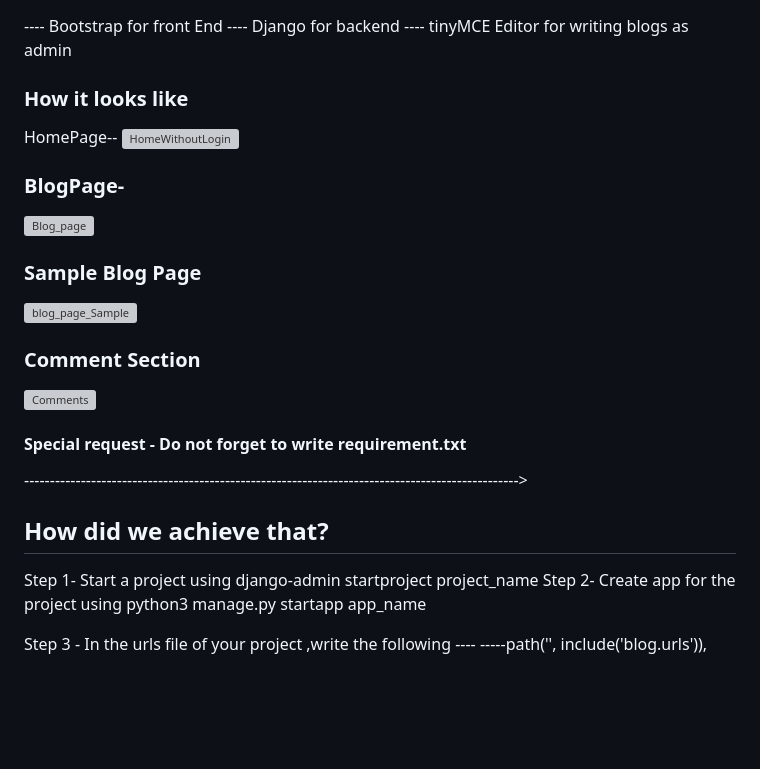
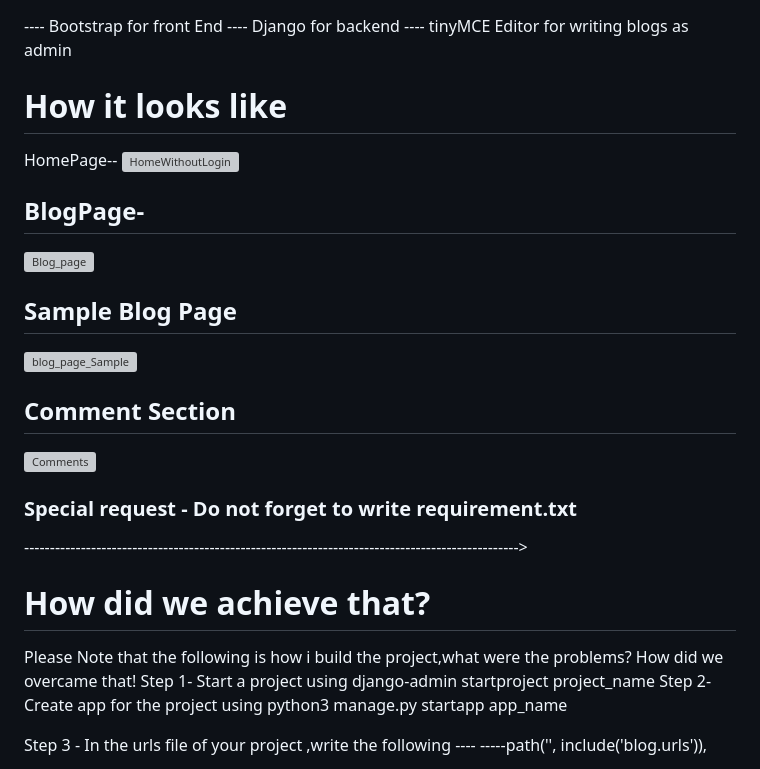
Before and after one commit to ananty1/mCoder_blog, a Markdown page: Readme.md, the part around one of its changes. GitHub-like rendering; blank space fills up the shorter version; grey boxes are pictures that could not be loaded.

Commit message:
Update Readme.md 3

```diff
--- a/Readme.md
+++ b/Readme.md
@@ -20,22 +20,23 @@ This is a Django Blog template, integrated with tinyMCE Editor,using Bootstrap i
 ---- Django for backend
 ---- tinyMCE Editor for writing blogs as admin
 
-### How it looks like
+# How it looks like
 HomePage--
 ![HomeWithoutLogin](https://github.com/ananty1/mCoder_blog/assets/105732693/d3f5bd2f-56ae-452d-aa31-5d5d7c227300)
 
-### BlogPage-
+## BlogPage-
 ![Blog_page](https://github.com/ananty1/mCoder_blog/assets/105732693/e410c425-22ca-42c0-a015-84817bfd5e9e)
 
-### Sample Blog Page
+## Sample Blog Page
 ![blog_page_Sample](https://github.com/ananty1/mCoder_blog/assets/105732693/2d1f926f-7753-4bef-8148-2eaad7db9a93)
-### Comment Section
+## Comment Section
 ![Comments](https://github.com/ananty1/mCoder_blog/assets/105732693/55ff205e-12ac-408e-8cce-1e8280657c29)
 
-#### Special request - Do not forget to write requirement.txt
+### Special request - Do not forget to write requirement.txt
 
 ------------------------------------------------------------------------------------------------>
-## How did we achieve that?
+# How did we achieve that?
+Please Note that the following is how i build the project,what were the problems? How did we overcame that!
 Step 1- Start a project using django-admin startproject project_name
 Step 2- Create app for the project using python3 manage.py startapp app_name
 
```
Also changed, not shown: other parts of Readme.md (+13 -15 lines).
